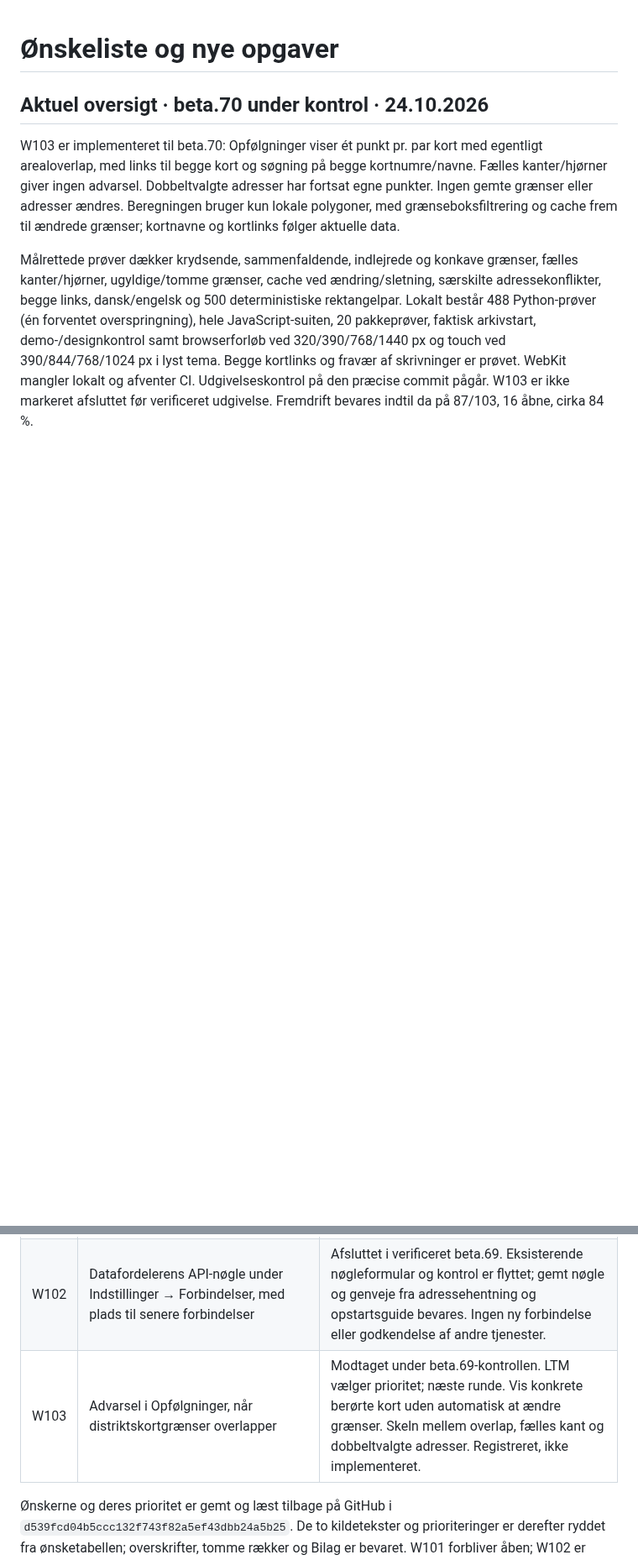
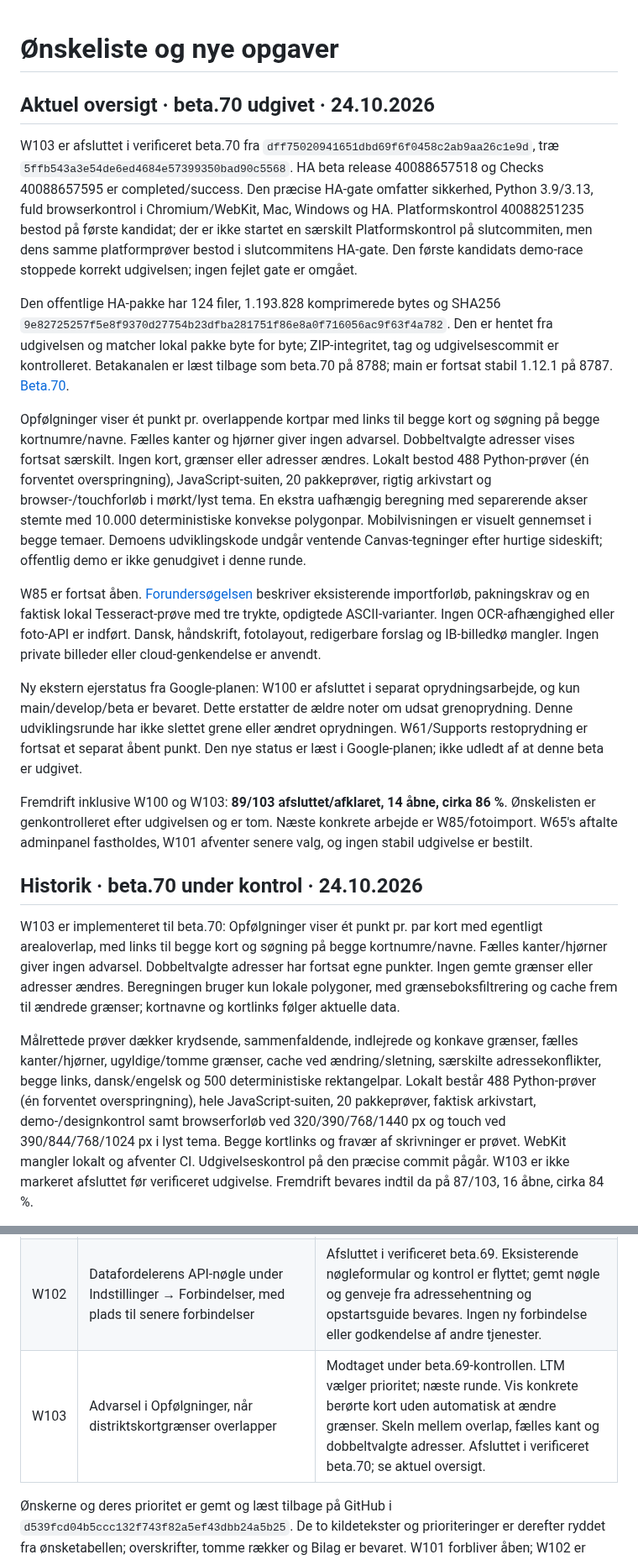
Before and after one commit to Bib007/LTM-Local-Territory-Manager, a Markdown page: docs/planning/OENSKELISTE.md, 2 parts joined by grey strips. Shown at 84% size. GitHub-like rendering; blank space fills up the shorter version.

Commit message:
Afslut verificeret beta.70 og indarbejd særskilt W100-status

```diff
--- a/docs/planning/OENSKELISTE.md
+++ b/docs/planning/OENSKELISTE.md
@@ -1,6 +1,20 @@
 # Ønskeliste og nye opgaver
 
-## Aktuel oversigt · beta.70 under kontrol · 24.10.2026
+## Aktuel oversigt · beta.70 udgivet · 24.10.2026
+
+W103 er afsluttet i verificeret beta.70 fra `dff75020941651dbd69f6f0458c2ab9aa26c1e9d`, træ `5ffb543a3e54de6ed4684e57399350bad90c5568`. HA beta release 40088657518 og Checks 40088657595 er completed/success. Den præcise HA-gate omfatter sikkerhed, Python 3.9/3.13, fuld browserkontrol i Chromium/WebKit, Mac, Windows og HA. Platformskontrol 40088251235 bestod på første kandidat; der er ikke startet en særskilt Platformskontrol på slutcommiten, men dens samme platformprøver bestod i slutcommitens HA-gate. Den første kandidats demo-race stoppede korrekt udgivelsen; ingen fejlet gate er omgået.
+
+Den offentlige HA-pakke har 124 filer, 1.193.828 komprimerede bytes og SHA256 `9e82725257f5e8f9370d27754b23dfba281751f86e8a0f716056ac9f63f4a782`. Den er hentet fra udgivelsen og matcher lokal pakke byte for byte; ZIP-integritet, tag og udgivelsescommit er kontrolleret. Betakanalen er læst tilbage som beta.70 på 8788; main er fortsat stabil 1.12.1 på 8787. [Beta.70](https://github.com/Bib007/LTM-Local-Territory-Manager/releases/tag/v1.12.2-beta.70).
+
+Opfølgninger viser ét punkt pr. overlappende kortpar med links til begge kort og søgning på begge kortnumre/navne. Fælles kanter og hjørner giver ingen advarsel. Dobbeltvalgte adresser vises fortsat særskilt. Ingen kort, grænser eller adresser ændres. Lokalt bestod 488 Python-prøver (én forventet overspringning), JavaScript-suiten, 20 pakkeprøver, rigtig arkivstart og browser-/touchforløb i mørkt/lyst tema. En ekstra uafhængig beregning med separerende akser stemte med 10.000 deterministiske konvekse polygonpar. Mobilvisningen er visuelt gennemset i begge temaer. Demoens udviklingskode undgår ventende Canvas-tegninger efter hurtige sideskift; offentlig demo er ikke genudgivet i denne runde.
+
+W85 er fortsat åben. [Forundersøgelsen](FOTOIMPORT.md) beskriver eksisterende importforløb, pakningskrav og en faktisk lokal Tesseract-prøve med tre trykte, opdigtede ASCII-varianter. Ingen OCR-afhængighed eller foto-API er indført. Dansk, håndskrift, fotolayout, redigerbare forslag og IB-billedkø mangler. Ingen private billeder eller cloud-genkendelse er anvendt.
+
+Ny ekstern ejerstatus fra Google-planen: W100 er afsluttet i separat oprydningsarbejde, og kun main/develop/beta er bevaret. Dette erstatter de ældre noter om udsat grenoprydning. Denne udviklingsrunde har ikke slettet grene eller ændret oprydningen. W61/Supports restoprydning er fortsat et separat åbent punkt. Den nye status er læst i Google-planen; ikke udledt af at denne beta er udgivet.
+
+Fremdrift inklusive W100 og W103: **89/103 afsluttet/afklaret, 14 åbne, cirka 86 %**. Ønskelisten er genkontrolleret efter udgivelsen og er tom. Næste konkrete arbejde er W85/fotoimport. W65's aftalte adminpanel fastholdes, W101 afventer senere valg, og ingen stabil udgivelse er bestilt.
+
+## Historik · beta.70 under kontrol · 24.10.2026
 
 W103 er implementeret til beta.70: Opfølgninger viser ét punkt pr. par kort med egentligt arealoverlap, med links til begge kort og søgning på begge kortnumre/navne. Fælles kanter/hjørner giver ingen advarsel. Dobbeltvalgte adresser har fortsat egne punkter. Ingen gemte grænser eller adresser ændres. Beregningen bruger kun lokale polygoner, med grænseboksfiltrering og cache frem til ændrede grænser; kortnavne og kortlinks følger aktuelle data.
 
@@ -30,7 +44,7 @@ Fremdrift efter levering og tre nye ønsker: 87/103 afsluttet/afklaret, 16 åbne
 | --- | --- | --- |
 | W101 | Undersøg en anden løsning til digitale kort: adgang ved den præcise QR-kode, begrænset videresendelse og eventuelt udløb efter fx tre timer | Undersøgelse, LTM vælger tidspunkt. Afklar forskellen på QR-kode, link med hemmelig adgang og tidsbegrænset session. Ingen ny deling, udbyder eller sikkerhedsgaranti indføres uden vurdering. Ingen IB må flyttes til cloud. |
 | W102 | Datafordelerens API-nøgle under Indstillinger → Forbindelser, med plads til senere forbindelser | Afsluttet i verificeret beta.69. Eksisterende nøgleformular og kontrol er flyttet; gemt nøgle og genveje fra adressehentning og opstartsguide bevares. Ingen ny forbindelse eller godkendelse af andre tjenester. |
-| W103 | Advarsel i Opfølgninger, når distriktskortgrænser overlapper | Modtaget under beta.69-kontrollen. LTM vælger prioritet; næste runde. Vis konkrete berørte kort uden automatisk at ændre grænser. Skeln mellem overlap, fælles kant og dobbeltvalgte adresser. Registreret, ikke implementeret. |
+| W103 | Advarsel i Opfølgninger, når distriktskortgrænser overlapper | Modtaget under beta.69-kontrollen. LTM vælger prioritet; næste runde. Vis konkrete berørte kort uden automatisk at ændre grænser. Skeln mellem overlap, fælles kant og dobbeltvalgte adresser. Afsluttet i verificeret beta.70; se aktuel oversigt. |
 
 Ønskerne og deres prioritet er gemt og læst tilbage på GitHub i `d539fcd04b5ccc132f743f82a5ef43dbb24a5b25`. De to kildetekster og prioriteringer er derefter ryddet fra ønsketabellen; overskrifter, tomme rækker og Bilag er bevaret. W101 forbliver åben; W102 er afsluttet efter verificeret udgivelse. W103 er registreret her før rydning af dens kildetekst.
 
```
